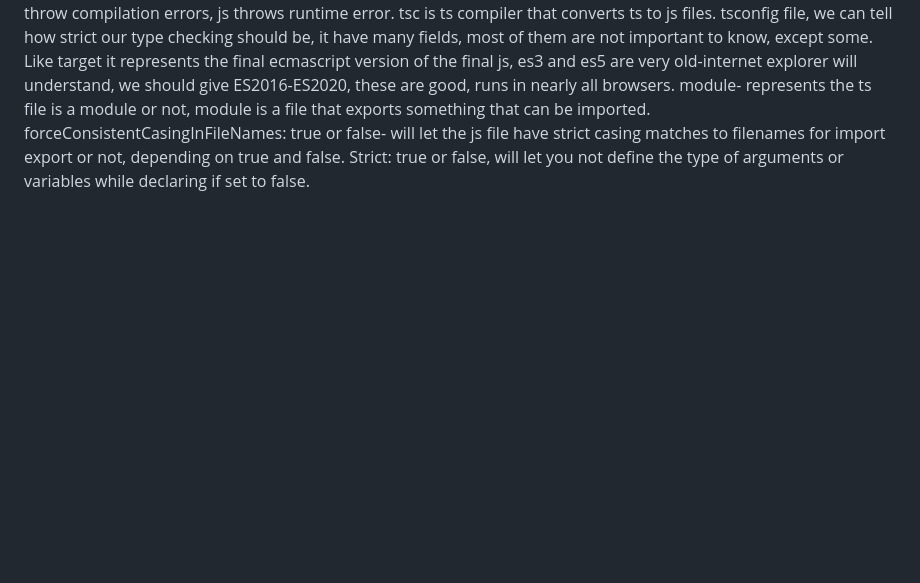
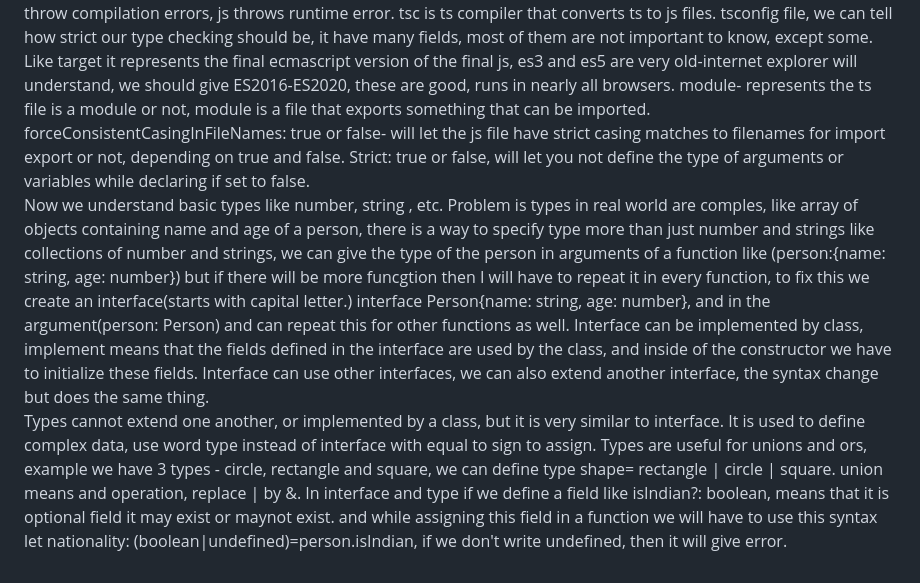
Before and after one commit to atharv-asr-group/javascript-fundamentals, a Markdown page: README.md, the part around the change. Drawn GitHub-style; blank space fills up the shorter version.

Commit message:
interface, type and enum in ts

```diff
--- a/README.md
+++ b/README.md
@@ -56,3 +56,5 @@ To change the value of state variable we need to get the setUser (an eg) functio
 Sometimes atom have 2 or more state variables defined in json, we can use selectors or subatoms that helps us get each of the state variables separately so we don't need to get the state variable via atom as it will give all the state variable defined in it and if we only want to update one of the state variable, it will update the other state variable defined in it as well. so now the component will re-render only if the part of the atom changes, not the whole atom change. Selectors help when lets say that a component need only the 1st state variable defined in the atom json, if we don't use selector we will have to get the 1st state variable through accessing atom  which will have other state variables as well, if any of the other state variables changes in some other component, then this component will also re-render even when it is not needing the state variable that changed, hence we get the specific 1st state variable using selectors, which let us break the atom into subatoms. In real world projects developers don't optimise this much hence you can provide value by fixing this on any project, they usually get the full store from atom instead of using selectors, hence you can provide value there to optimise the project. This is the correct way to optimise any website in terms of re-renders
 Why Typescript- ts is very hard than js, it expects you to write more for the same thing, also js is not used in the industry. Ts is a superscript of js, if we create a .ts file we can write js in that file, it just have more things that we can write. Ts give us static typing, and it makes our code more strict. We have to give type of the variable while declaring it, even if we use let. in functions the argument should mention its type also, and the type of the return value the function will return. This is the main goal of ts. We can even define a function's argument with what string or number or etc it will take, so that you cannot give anyother string,etc to it when you call it.
 TS never runs our code, when you run it, it will take the ts file and give a js file, the js file will run. if you run a ts file, first the esbuild command run which will generate index.js, then node index.js command runs to run the code. During compilation of ts, it will not run the code, it just inspects the file for the types, if some problem comes it will throw compilation errors, js throws runtime error. tsc is ts compiler that converts ts to js files. tsconfig file, we can tell how strict our type checking should be, it have many fields, most of them are not important to know, except some. Like target it represents the final ecmascript version of the final js, es3 and es5 are very old-internet explorer will understand, we should give ES2016-ES2020, these are good, runs in nearly all browsers. module- represents the ts file is a module or not, module is a file that exports something that can be imported. forceConsistentCasingInFileNames: true or false- will let the js file have strict casing matches to filenames for import export or not, depending on true and false. Strict: true or false, will let you not define the type of arguments or variables while declaring if set to false.
+Now we understand basic types like number, string , etc. Problem is types in real world are comples, like array of objects containing name and age of a person, there is a way to specify type more than just number and strings like collections of number and strings, we can give the type of the person in arguments of a function like (person:{name: string, age: number}) but if there will be more funcgtion then I will have to repeat it in every function, to fix this we create an interface(starts with capital letter.) interface Person{name: string, age: number}, and in the argument(person: Person) and can repeat this for other functions as well. Interface can be implemented by class, implement means that the fields defined in the interface are used by the class, and inside of the constructor we have to initialize these fields. Interface can use other interfaces, we can also extend another interface, the syntax change but does the same thing.
+Types cannot extend one another, or implemented by a class, but it is very similar to interface. It is used to define complex data, use word type instead of interface with equal to sign to assign. Types are useful for unions and ors, example we have 3 types - circle, rectangle and square, we can define type shape= rectangle | circle | square. union means and operation, replace | by &. In interface and type if we define a field like isIndian?: boolean, means that it is optional field it may exist or maynot exist. and while assigning this field in a function we will have to use this syntax let nationality: (boolean|undefined)=person.isIndian, if we don't write undefined, then it will give error.
```
